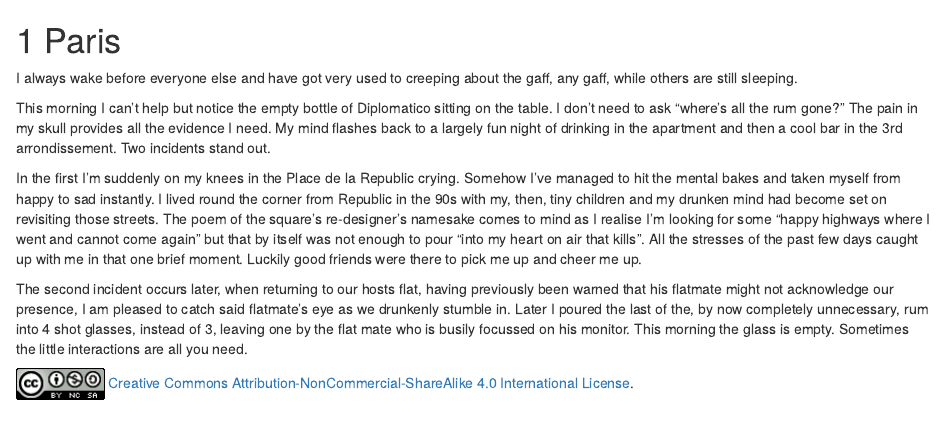
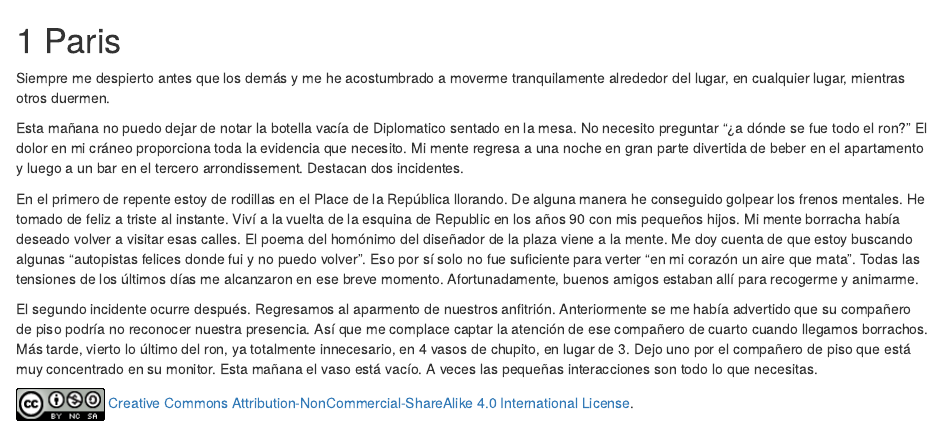
Before and after one commit to ianksalter/odisea-ian-molly, an R Markdown document (02-paris.Rmd): the page in a window 1100 px wide, from its top. Rendered offline with R 4.5, knitr and Pandoc, with nearby package versions; drawn as R Markdown's standard HTML page in place of the format the file asks for.

Commit message:
Translated Chapter 2 Paris.

```diff
--- a/02-paris.Rmd
+++ b/02-paris.Rmd
@@ -1,12 +1,12 @@
 # Paris
 
-I always wake before everyone else and have got very used to creeping about the gaff, any gaff, while others are still sleeping.
+Siempre me despierto antes que los demás y me he acostumbrado a moverme tranquilamente alrededor del lugar, en cualquier lugar, mientras otros duermen.
 
-This morning I can't help but notice the empty bottle of Diplomatico sitting on the table. I don't need to ask “where's all the rum gone?” The pain in my skull provides all the evidence I need. My mind flashes back to a largely fun night of drinking in the apartment and then a cool bar in the 3rd arrondissement. Two incidents stand out.
+Esta mañana no puedo dejar de notar la botella vacía de Diplomatico sentado en la mesa. No necesito preguntar "¿a dónde se fue todo el ron?" El dolor en mi cráneo proporciona toda la evidencia que necesito. Mi mente regresa a una noche en gran parte divertida de beber en el apartamento y luego a un bar en el tercero arrondissement. Destacan dos incidentes.
 
-In the first I'm suddenly on my knees in the Place de la Republic crying. Somehow I've managed to hit the mental bakes and taken myself from happy to sad instantly. I lived round the corner from Republic in the 90s with my, then, tiny children and my drunken mind had become set on revisiting those streets. The poem of the square’s re-designer’s namesake comes to mind as I realise I'm looking for some “happy highways where I went and cannot come again” but that by itself was not enough to pour “into my heart on air that kills”. All the stresses of the past few days caught up with me in that one brief moment. Luckily good friends were there to pick me up and cheer me up.
+En el primero de repente estoy de rodillas en el Place de la República llorando. De alguna manera he conseguido golpear los frenos mentales. He tomado de feliz a triste al instante. Viví a la vuelta de la esquina de Republic en los años 90 con mis pequeños hijos. Mi mente borracha había deseado volver a visitar esas calles. El poema del homónimo del diseñador de la plaza viene a la mente. Me doy cuenta de que estoy buscando algunas "autopistas felices donde fui y no puedo volver". Eso por sí solo no fue suficiente para verter "en mi corazón un aire que mata". Todas las tensiones de los últimos días me alcanzaron en ese breve momento. Afortunadamente, buenos amigos estaban allí para recogerme y animarme.
 
-The second incident occurs later, when returning to our hosts flat, having previously been warned that his flatmate might not acknowledge our presence, I am pleased to catch said flatmate's eye as we drunkenly stumble in. Later I poured the last of the, by now completely unnecessary, rum into 4 shot glasses, instead of 3, leaving one by the flat mate who is busily focussed on his monitor. This morning the glass is empty. Sometimes the little interactions are all you need.
+El segundo incidente ocurre después. Regresamos al aparmento de nuestros anfitrión. Anteriormente se me había advertido que su compañero de piso podría no reconocer nuestra presencia. Así que me complace captar la atención de ese compañero de cuarto cuando llegamos borrachos. Más tarde, vierto lo último del ron, ya totalmente innecesario, en 4 vasos de chupito, en lugar de 3. Dejo uno por el compañero de piso que está muy concentrado en su monitor. Esta mañana el vaso está vacío. A veces las pequeñas interacciones son todo lo que necesitas.
 
 ![](images/by-nc-sa4-0.png)
 [Creative Commons Attribution-NonCommercial-ShareAlike 4.0 International License](href="http://creativecommons.org/licenses/by-nc-sa/4.0/).
--- a/_output.yml
+++ b/_output.yml
@@ -6,7 +6,7 @@ bookdown::gitbook:
         <li><a href="./">La Odisea de Ian y Molly</a></li>
       after: |
         <li><a href="https://github.com/rstudio/bookdown" target="blank">Published with bookdown</a></li>
-    edit: https://github.com/rstudio/bookdown-demo/edit/master/%s
+    edit: https://github.com/ianksalter/odisea/edit/master/%s
     download: ["pdf", "epub"]
 bookdown::pdf_book:
   includes:
```
